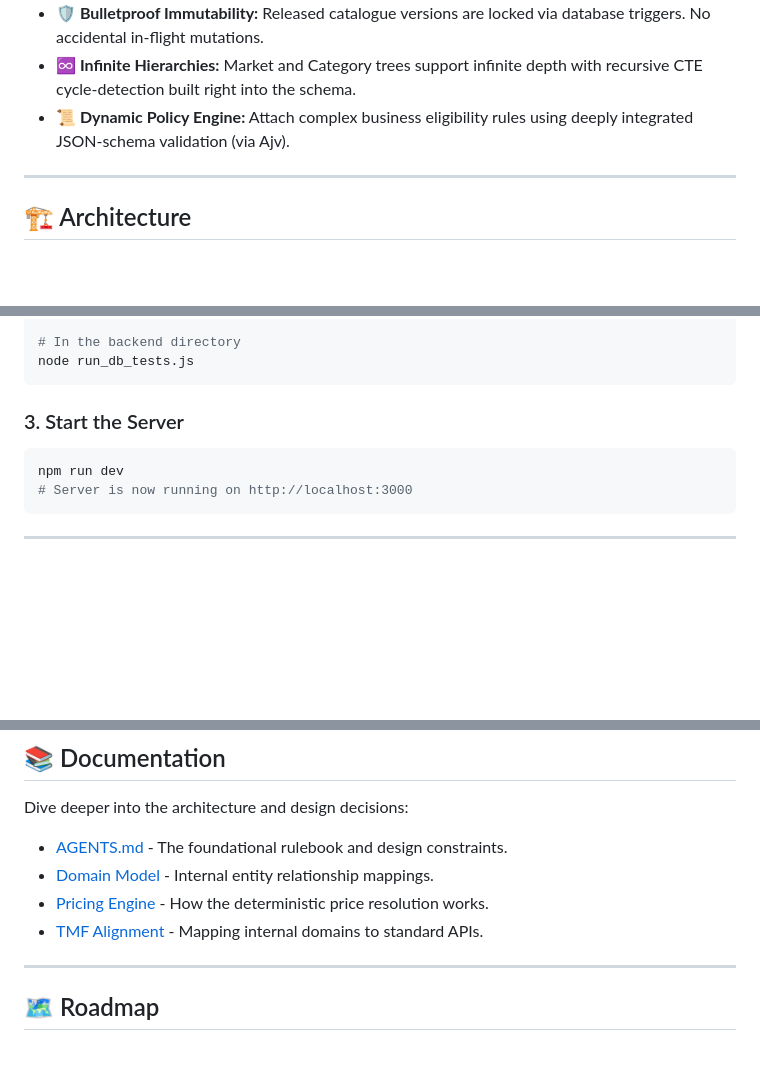
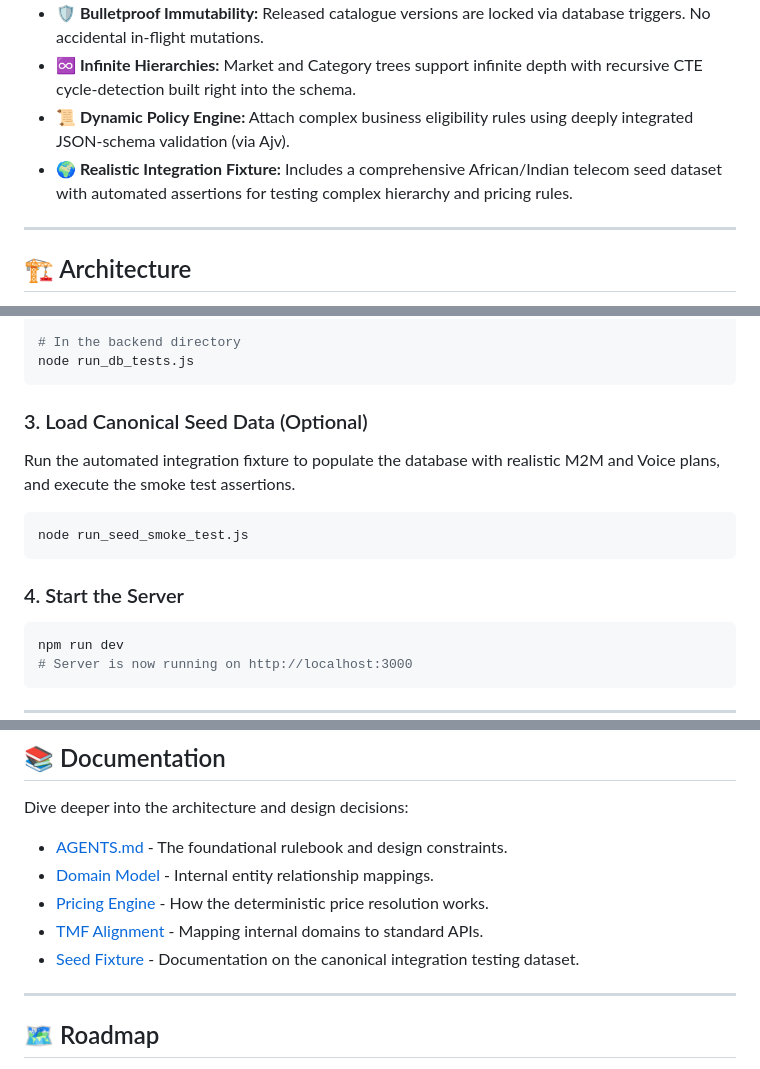
Before and after one commit to ashish8official/telecom-product-catalogue, a Markdown page: README.md, 3 parts joined by grey strips. Drawn GitHub-style; blank space fills up the shorter version.

Commit message:
docs: update README with seed data and smoke test instructions

````diff
--- a/README.md
+++ b/README.md
@@ -30,6 +30,7 @@ Modern telecom architectures struggle with tightly coupled CRMs, Billing, and Or
 * **🛡️ Bulletproof Immutability:** Released catalogue versions are locked via database triggers. No accidental in-flight mutations.
 * **♾️ Infinite Hierarchies:** Market and Category trees support infinite depth with recursive CTE cycle-detection built right into the schema.
 * **📜 Dynamic Policy Engine:** Attach complex business eligibility rules using deeply integrated JSON-schema validation (via Ajv).
+* **🌍 Realistic Integration Fixture:** Includes a comprehensive African/Indian telecom seed dataset with automated assertions for testing complex hierarchy and pricing rules.
 
 ---
 
@@ -90,7 +91,13 @@ docker-compose up -d
 node run_db_tests.js
 ```
 
-### 3. Start the Server
+### 3. Load Canonical Seed Data (Optional)
+Run the automated integration fixture to populate the database with realistic M2M and Voice plans, and execute the smoke test assertions.
+```bash
+node run_seed_smoke_test.js
+```
+
+### 4. Start the Server
 ```bash
 npm run dev
 # Server is now running on http://localhost:3000
@@ -124,6 +131,7 @@ Dive deeper into the architecture and design decisions:
 - [Domain Model](./docs/domain-model.md) - Internal entity relationship mappings.
 - [Pricing Engine](./docs/pricing-engine.md) - How the deterministic price resolution works.
 - [TMF Alignment](./docs/tmforum-alignment.md) - Mapping internal domains to standard APIs.
+- [Seed Fixture](./docs/seed-fixture.md) - Documentation on the canonical integration testing dataset.
 
 ---
 
````
